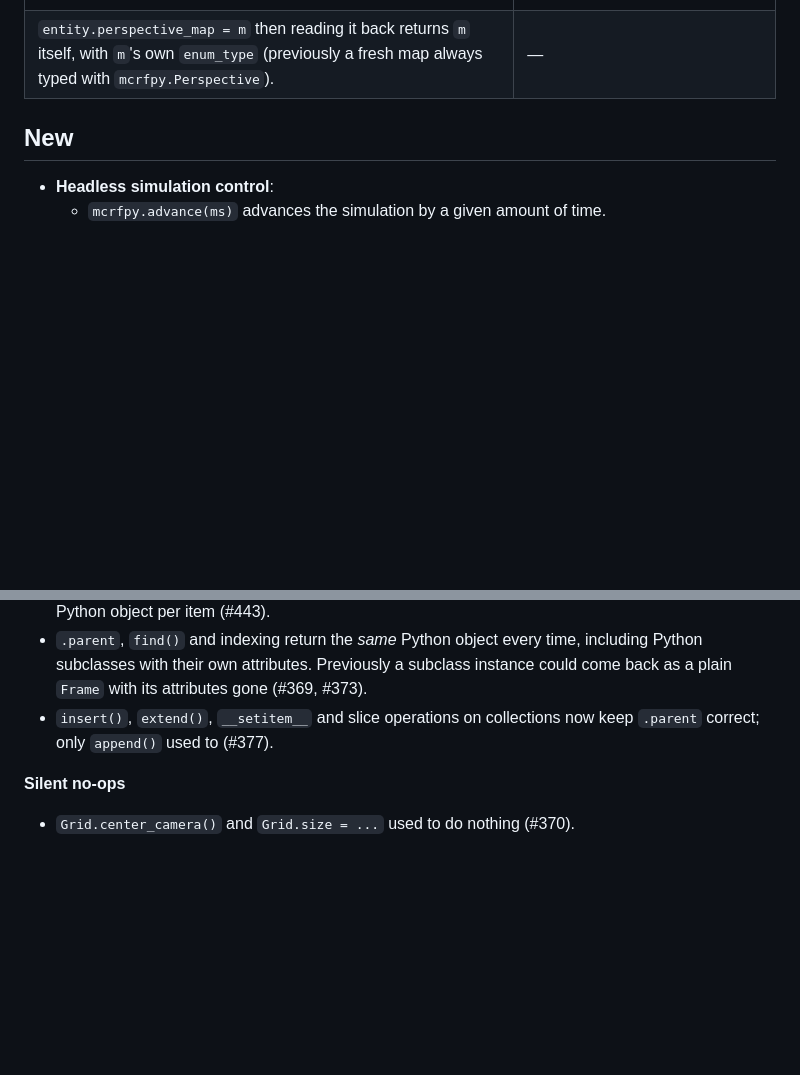
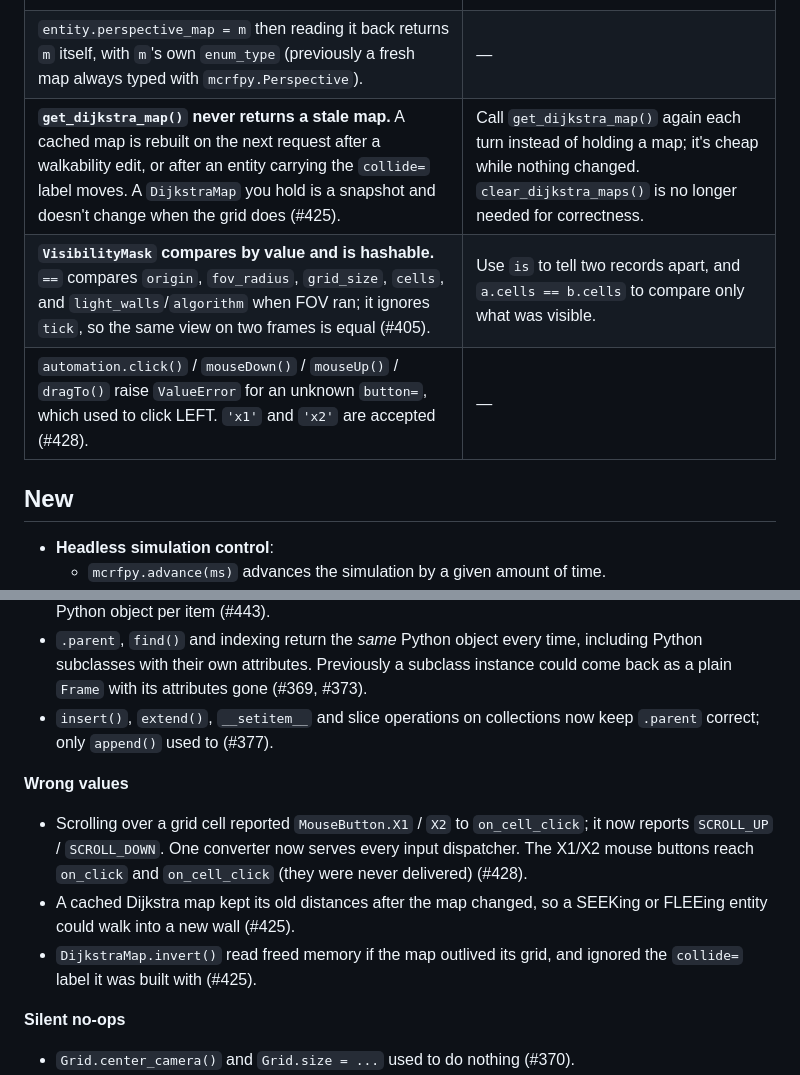
Before and after one commit to jmccardle/McRogueFace, a Markdown page: docs/release-notes-0.3.0.md, 2 parts joined by grey strips. GitHub-like rendering; blank space fills up the shorter version.

Commit message:
Release notes: 0.3.0 entries for the input, Dijkstra cache and VisibilityMask work
Breaking-change rows and Wrong-values entries for #428, #425, #405.

Co-Authored-By: Claude Opus 5.5 <noreply@anthropic.com>
Claude-Session: https://claude.ai/code/session_018AzMiL7RukBdeqFExr6eGK

```diff
--- a/docs/release-notes-0.3.0.md
+++ b/docs/release-notes-0.3.0.md
@@ -43,6 +43,9 @@ removals that affect your code.
 | **An entity no longer keeps its grid alive** (the back-reference is weak; the strong one leaked every grid with entities, #437). `e = Entity(grid=Grid(...))` with no other reference to the grid leaves `e.grid` as `None`. | Keep a reference to the grid (or view) you're using. |
 | **Every accessor returns the same Python object** for the same engine object: `grid.layer(name)`, `grid.layers`, `.texture`, `.font`, `.children`, `.entities`, `entity.perspective_map`, `get_dijkstra_map(root)`, `mcrfpy.timers`, find(), and more (#430). An object you constructed comes back as itself. | Code that relied on getting a *fresh* wrapper (e.g. mutating it as a private copy) must copy explicitly. |
 | `entity.perspective_map = m` then reading it back returns `m` itself, with `m`'s own `enum_type` (previously a fresh map always typed with `mcrfpy.Perspective`). | — |
+| **`get_dijkstra_map()` never returns a stale map.** A cached map is rebuilt on the next request after a walkability edit, or after an entity carrying the `collide=` label moves. A `DijkstraMap` you hold is a snapshot and doesn't change when the grid does (#425). | Call `get_dijkstra_map()` again each turn instead of holding a map; it's cheap while nothing changed. `clear_dijkstra_maps()` is no longer needed for correctness. |
+| **`VisibilityMask` compares by value and is hashable.** `==` compares `origin`, `fov_radius`, `grid_size`, `cells`, and `light_walls`/`algorithm` when FOV ran; it ignores `tick`, so the same view on two frames is equal (#405). | Use `is` to tell two records apart, and `a.cells == b.cells` to compare only what was visible. |
+| `automation.click()` / `mouseDown()` / `mouseUp()` / `dragTo()` raise `ValueError` for an unknown `button=`, which used to click LEFT. `'x1'` and `'x2'` are accepted (#428). | — |
 
 ## New
 
@@ -121,6 +124,16 @@ removals that affect your code.
 - `insert()`, `extend()`, `__setitem__` and slice operations on collections now keep
   `.parent` correct; only `append()` used to (#377).
 
+**Wrong values**
+- Scrolling over a grid cell reported `MouseButton.X1` / `X2` to `on_cell_click`; it
+  now reports `SCROLL_UP` / `SCROLL_DOWN`. One converter now serves every input
+  dispatcher. The X1/X2 mouse buttons reach `on_click` and `on_cell_click` (they
+  were never delivered) (#428).
+- A cached Dijkstra map kept its old distances after the map changed, so a SEEKing
+  or FLEEing entity could walk into a new wall (#425).
+- `DijkstraMap.invert()` read freed memory if the map outlived its grid, and ignored
+  the `collide=` label it was built with (#425).
+
 **Silent no-ops**
 - `Grid.center_camera()` and `Grid.size = ...` used to do nothing (#370).
 - `Frame(cache_subtree=True)` froze the content of its children; content changes now
```
